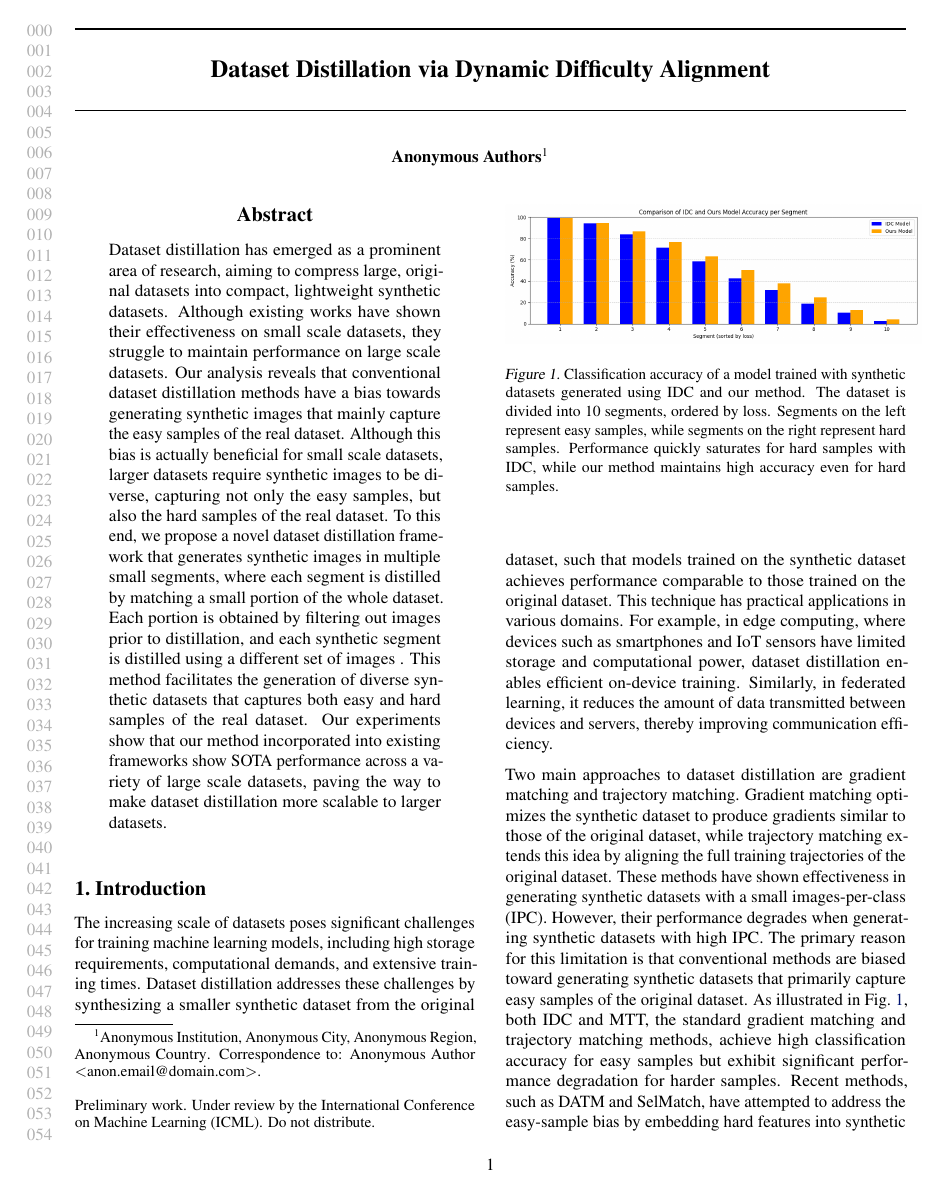
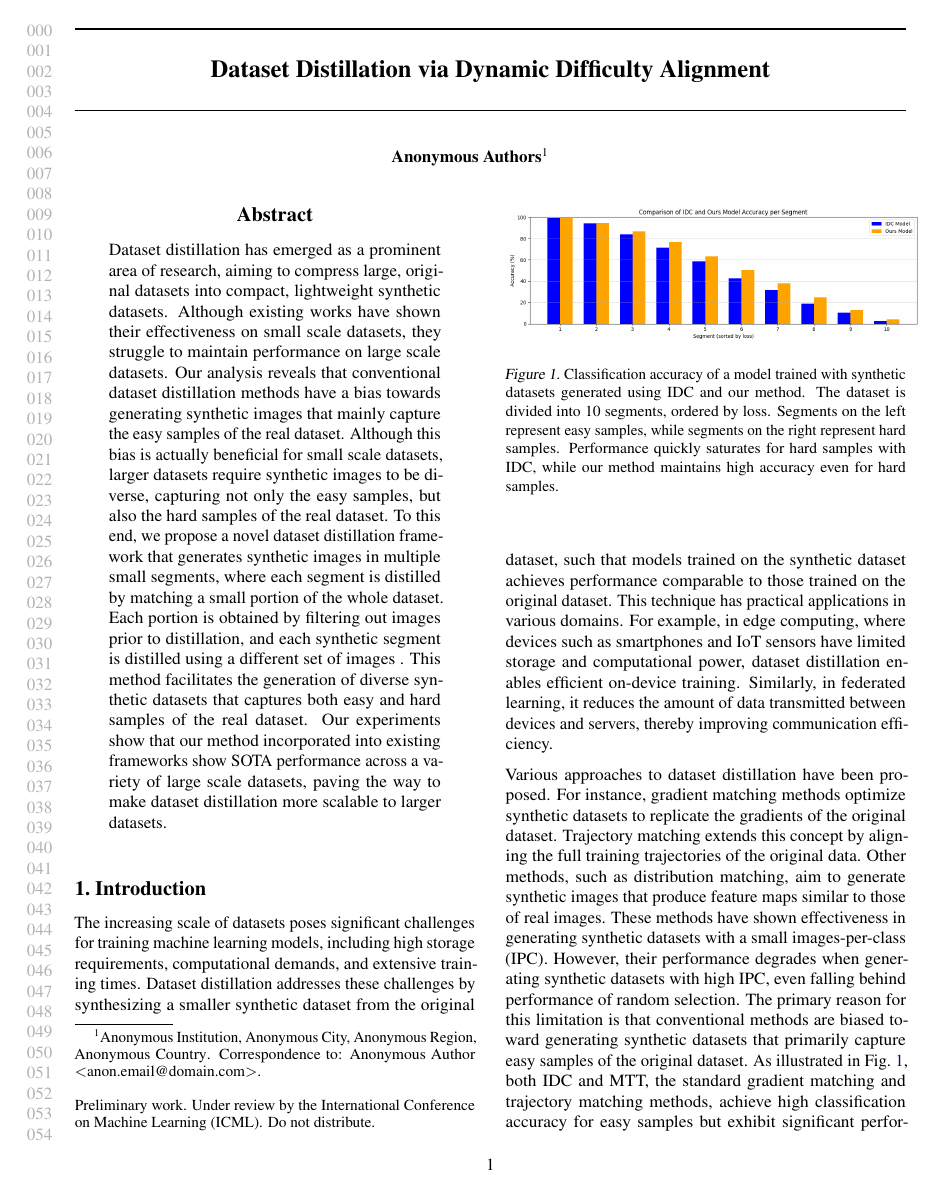
Before and after one commit to yunkimmy/DD, a LaTeX problem sheet (example_paper.tex): page 1 of 4. Compiled offline with pdfLaTeX.

Commit message:
Your descriptive commit message

```diff
--- a/example_paper.tex
+++ b/example_paper.tex
@@ -145,11 +145,13 @@ data transmitted between devices and servers, thereby improving communication ef
     \label{fig:loss}
 \end{figure}
 
-Two main approaches to dataset distillation are gradient matching and trajectory matching. Gradient
-matching optimizes the synthetic dataset to produce gradients similar to those of the original dataset,
-while trajectory matching extends this idea by aligning the full training trajectories of the original dataset.
+Various approaches to dataset distillation have been proposed.
+For instance, gradient matching methods optimize synthetic datasets to replicate the gradients
+of the original dataset. Trajectory matching extends this concept by aligning the full
+training trajectories of the original data. Other methods, such as distribution matching,
+aim to generate synthetic images that produce feature maps similar to those of real images.
 These methods have shown effectiveness in generating synthetic datasets with a small images-per-class (IPC).
-However, their performance degrades when generating synthetic datasets with high IPC.
+However, their performance degrades when generating synthetic datasets with high IPC, even falling behind performance of random selection.
 The primary reason for this limitation is that conventional methods are biased toward
 generating synthetic datasets that primarily capture easy samples of the original dataset.
 As illustrated in Fig.~\ref{fig:loss}, both IDC and MTT, the standard gradient matching and
```
Also changed, not shown: example_paper.pdf.
